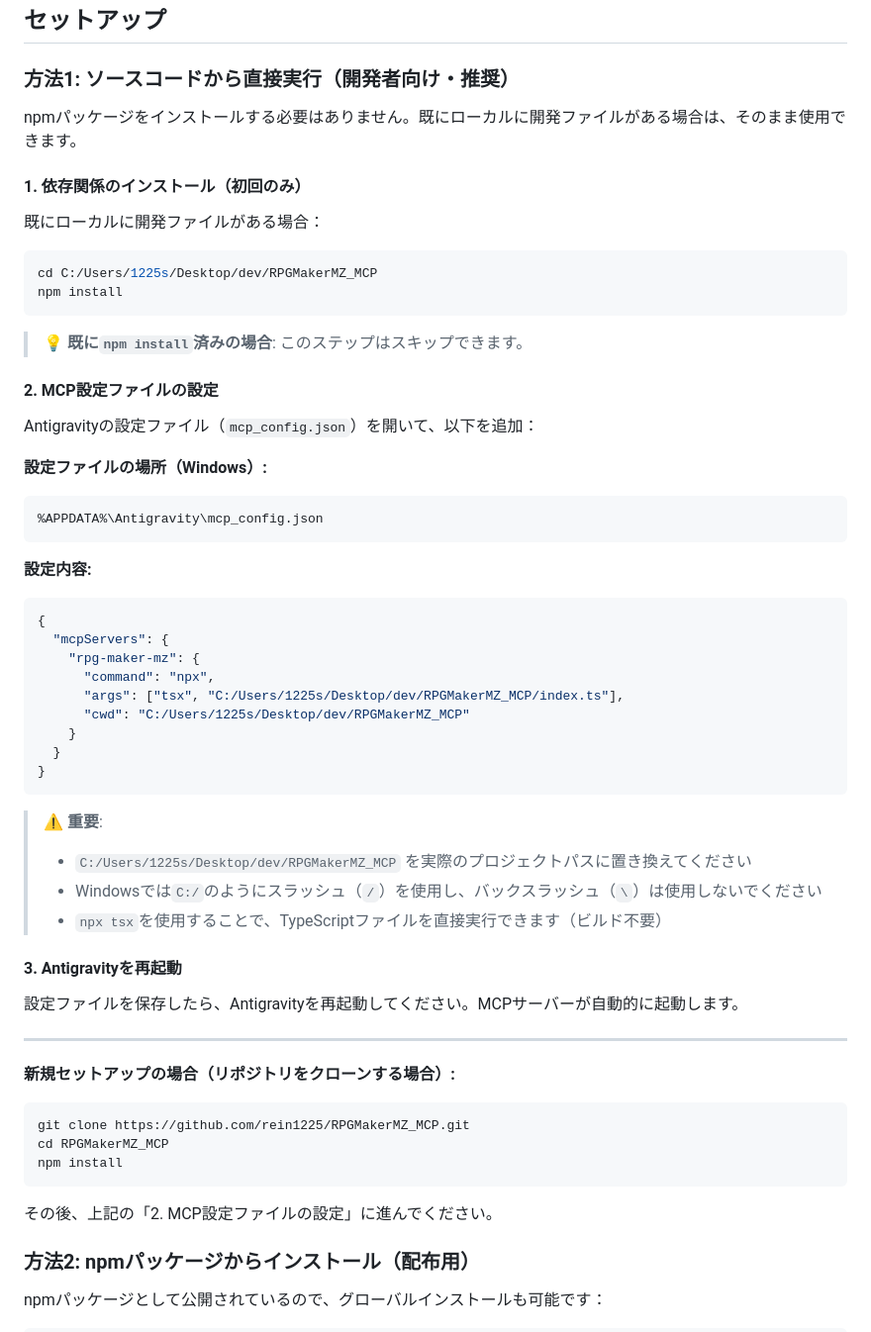
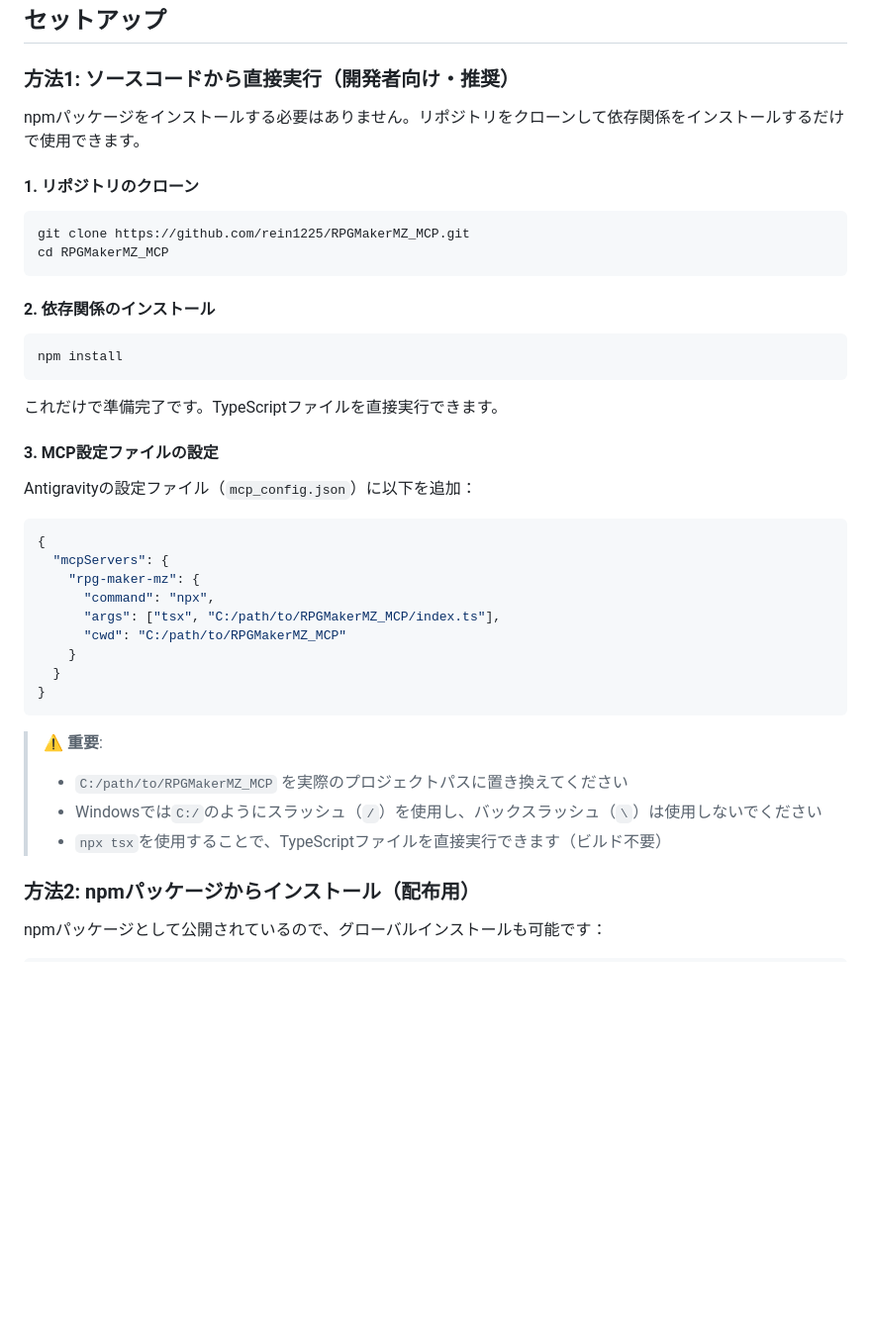
Before and after one commit to rein1225/RPGMakerMZ_MCP, a Markdown page: README.md, the part around the change. Shown: that part at 99% size. GitHub-like rendering; blank space fills up the shorter version.

Commit message:
Revert "docs: 既存ローカルファイルを使用する場合の手順を明確化"
This reverts commit e112de9f240fb662734b4560b633ee94087a189f.

````diff
--- a/README.md
+++ b/README.md
@@ -21,61 +21,43 @@
 
 ### 方法1: ソースコードから直接実行（開発者向け・推奨）
 
-npmパッケージをインストールする必要はありません。既にローカルに開発ファイルがある場合は、そのまま使用できます。
+npmパッケージをインストールする必要はありません。リポジトリをクローンして依存関係をインストールするだけで使用できます。
 
-#### 1. 依存関係のインストール（初回のみ）
-
-既にローカルに開発ファイルがある場合：
+#### 1. リポジトリのクローン
 
 ```bash
-cd C:/Users/1225s/Desktop/dev/RPGMakerMZ_MCP
+git clone https://github.com/rein1225/RPGMakerMZ_MCP.git
+cd RPGMakerMZ_MCP
+```
+
+#### 2. 依存関係のインストール
+
+```bash
 npm install
 ```
 
-> 💡 **既に`npm install`済みの場合**: このステップはスキップできます。
+これだけで準備完了です。TypeScriptファイルを直接実行できます。
 
-#### 2. MCP設定ファイルの設定
+#### 3. MCP設定ファイルの設定
 
-Antigravityの設定ファイル（`mcp_config.json`）を開いて、以下を追加：
+Antigravityの設定ファイル（`mcp_config.json`）に以下を追加：
 
-**設定ファイルの場所（Windows）:**
-```
-%APPDATA%\Antigravity\mcp_config.json
-```
-
-**設定内容:**
 ```json
 {
   "mcpServers": {
     "rpg-maker-mz": {
       "command": "npx",
-      "args": ["tsx", "C:/Users/1225s/Desktop/dev/RPGMakerMZ_MCP/index.ts"],
-      "cwd": "C:/Users/1225s/Desktop/dev/RPGMakerMZ_MCP"
+      "args": ["tsx", "C:/path/to/RPGMakerMZ_MCP/index.ts"],
+      "cwd": "C:/path/to/RPGMakerMZ_MCP"
     }
   }
 }
 ```
 
 > ⚠️ **重要**:
-> - `C:/Users/1225s/Desktop/dev/RPGMakerMZ_MCP` を実際のプロジェクトパスに置き換えてください
+> - `C:/path/to/RPGMakerMZ_MCP` を実際のプロジェクトパスに置き換えてください
 > - Windowsでは`C:/`のようにスラッシュ（`/`）を使用し、バックスラッシュ（`\`）は使用しないでください
 > - `npx tsx`を使用することで、TypeScriptファイルを直接実行できます（ビルド不要）
-
-#### 3. Antigravityを再起動
-
-設定ファイルを保存したら、Antigravityを再起動してください。MCPサーバーが自動的に起動します。
-
----
-
-**新規セットアップの場合（リポジトリをクローンする場合）:**
-
-```bash
-git clone https://github.com/rein1225/RPGMakerMZ_MCP.git
-cd RPGMakerMZ_MCP
-npm install
-```
-
-その後、上記の「2. MCP設定ファイルの設定」に進んでください。
 
 ### 方法2: npmパッケージからインストール（配布用）
 
````
